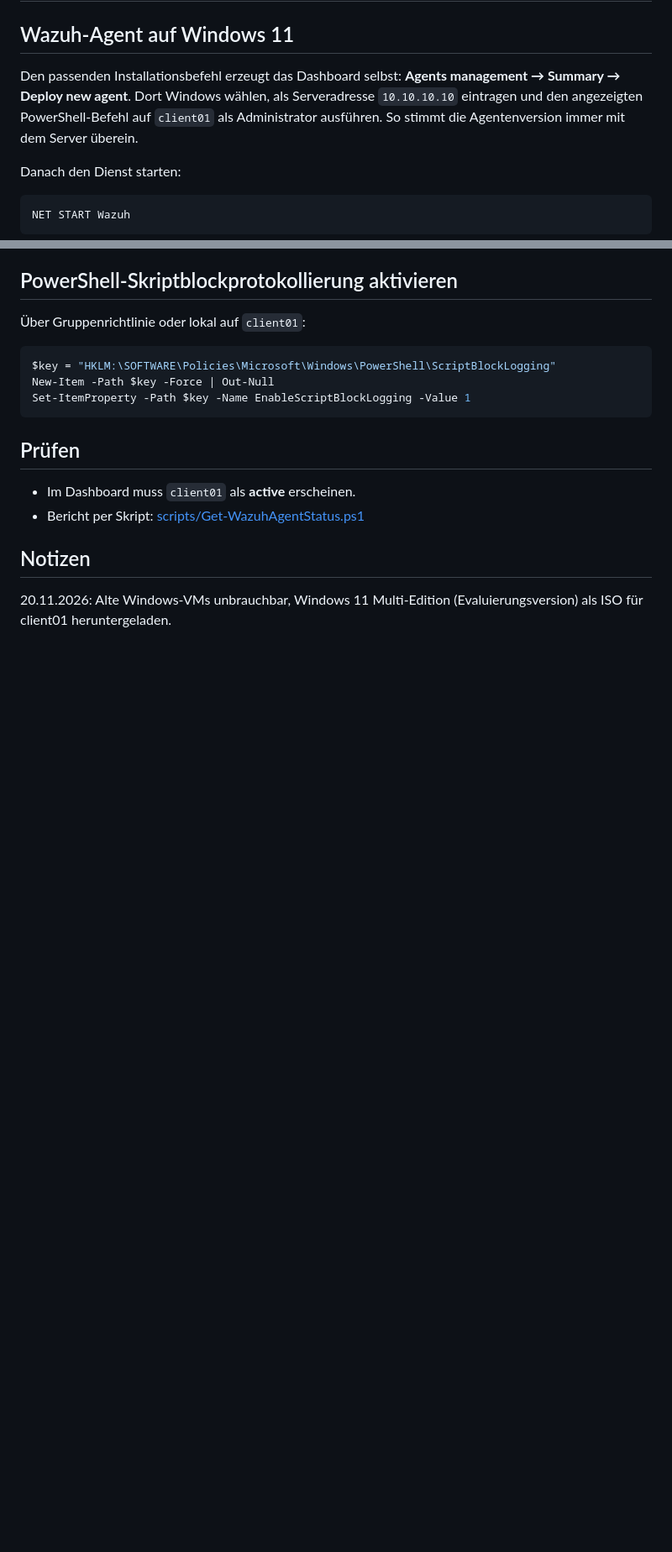
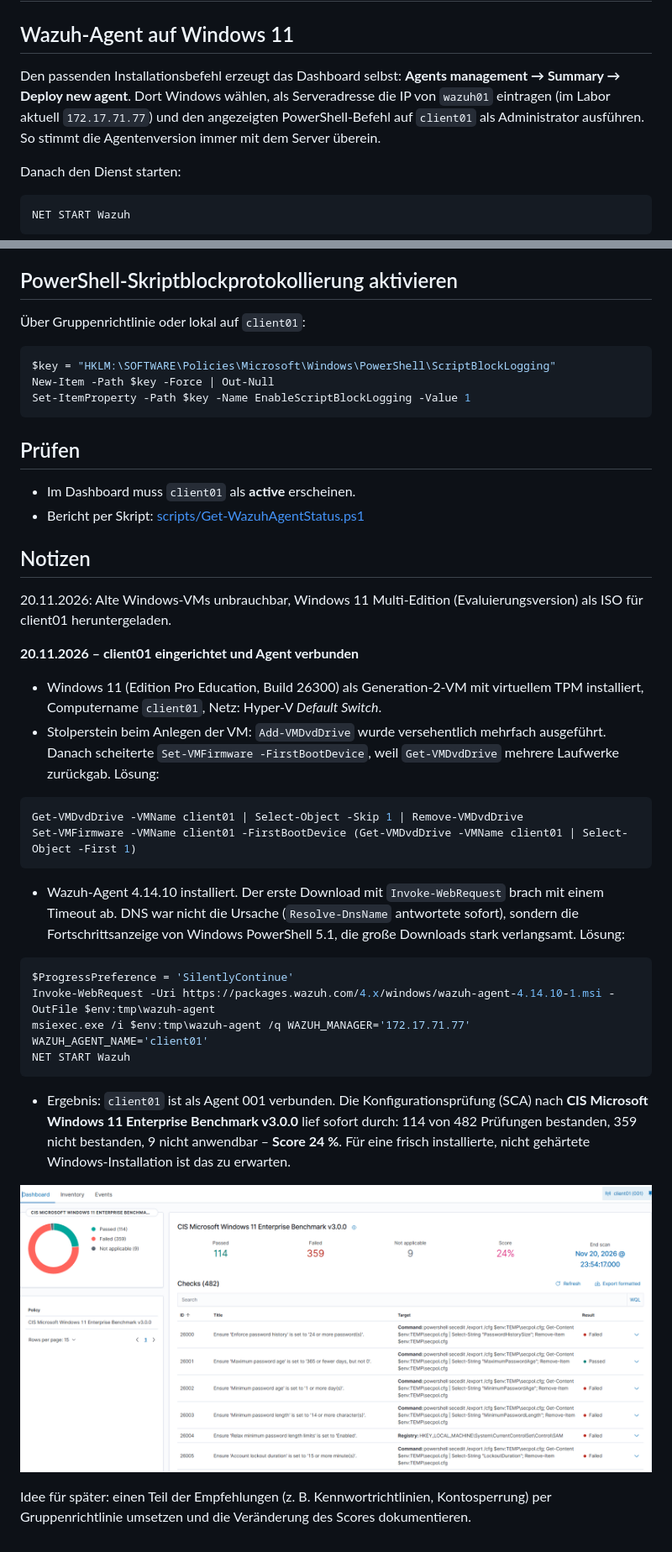
Before and after one commit to EldonTyrell262/xdr-homelab, a Markdown page: docs/03-agenten.md, 2 parts joined by grey strips. Shown at 84% size. Rendered like a GitHub page; pictures changed too: docs/img/02-sca-client01.png (added); blank space fills up the shorter version.

Commit message:
client01 mit Wazuh-Agent verbunden, erste CIS-Prüfung dokumentiert
- Stolpersteine: mehrfaches DVD-Laufwerk, langsamer Download in PowerShell 5.1
- Screenshot der Konfigurationsprüfung (Score 24 %)
- README: Fortschritt und Zeitplan aktualisiert

````diff
--- a/docs/03-agenten.md
+++ b/docs/03-agenten.md
@@ -2,7 +2,7 @@
 
 ## Wazuh-Agent auf Windows 11
 
-Den passenden Installationsbefehl erzeugt das Dashboard selbst: **Agents management → Summary → Deploy new agent**. Dort Windows wählen, als Serveradresse `10.10.10.10` eintragen und den angezeigten PowerShell-Befehl auf `client01` als Administrator ausführen. So stimmt die Agentenversion immer mit dem Server überein.
+Den passenden Installationsbefehl erzeugt das Dashboard selbst: **Agents management → Summary → Deploy new agent**. Dort Windows wählen, als Serveradresse die IP von `wazuh01` eintragen (im Labor aktuell `172.17.71.77`) und den angezeigten PowerShell-Befehl auf `client01` als Administrator ausführen. So stimmt die Agentenversion immer mit dem Server überein.
 
 Danach den Dienst starten:
 
@@ -54,3 +54,28 @@ Set-ItemProperty -Path $key -Name EnableScriptBlockLogging -Value 1
 ## Notizen
 
 20.11.2026: Alte Windows-VMs unbrauchbar, Windows 11 Multi-Edition (Evaluierungsversion) als ISO für client01 heruntergeladen.
+
+**20.11.2026 – client01 eingerichtet und Agent verbunden**
+
+- Windows 11 (Edition Pro Education, Build 26300) als Generation-2-VM mit virtuellem TPM installiert, Computername `client01`, Netz: Hyper-V *Default Switch*.
+- Stolperstein beim Anlegen der VM: `Add-VMDvdDrive` wurde versehentlich mehrfach ausgeführt. Danach scheiterte `Set-VMFirmware -FirstBootDevice`, weil `Get-VMDvdDrive` mehrere Laufwerke zurückgab. Lösung:
+
+```powershell
+Get-VMDvdDrive -VMName client01 | Select-Object -Skip 1 | Remove-VMDvdDrive
+Set-VMFirmware -VMName client01 -FirstBootDevice (Get-VMDvdDrive -VMName client01 | Select-Object -First 1)
+```
+
+- Wazuh-Agent 4.14.10 installiert. Der erste Download mit `Invoke-WebRequest` brach mit einem Timeout ab. DNS war nicht die Ursache (`Resolve-DnsName` antwortete sofort), sondern die Fortschrittsanzeige von Windows PowerShell 5.1, die große Downloads stark verlangsamt. Lösung:
+
+```powershell
+$ProgressPreference = 'SilentlyContinue'
+Invoke-WebRequest -Uri https://packages.wazuh.com/4.x/windows/wazuh-agent-4.14.10-1.msi -OutFile $env:tmp\wazuh-agent
+msiexec.exe /i $env:tmp\wazuh-agent /q WAZUH_MANAGER='172.17.71.77' WAZUH_AGENT_NAME='client01'
+NET START Wazuh
+```
+
+- Ergebnis: `client01` ist als Agent 001 verbunden. Die Konfigurationsprüfung (SCA) nach **CIS Microsoft Windows 11 Enterprise Benchmark v3.0.0** lief sofort durch: 114 von 482 Prüfungen bestanden, 359 nicht bestanden, 9 nicht anwendbar – **Score 24 %**. Für eine frisch installierte, nicht gehärtete Windows-Installation ist das zu erwarten.
+
+![CIS-Konfigurationsprüfung für client01](img/02-sca-client01.png)
+
+Idee für später: einen Teil der Empfehlungen (z. B. Kennwortrichtlinien, Kontosperrung) per Gruppenrichtlinie umsetzen und die Veränderung des Scores dokumentieren.
````
Also changed, not shown: README.md (+5 -5 lines).
